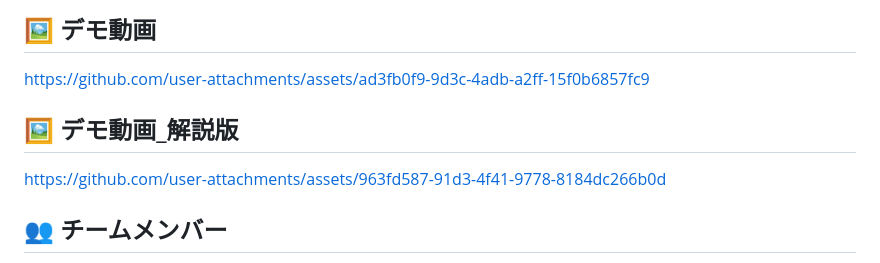
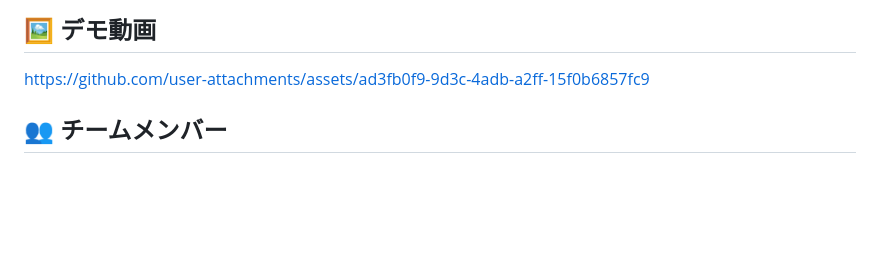
Before and after one commit to jphacks/os_2509, a Markdown page: README.md, the part around the change. Drawn GitHub-style; blank space fills up the shorter version.

```diff
--- a/README.md
+++ b/README.md
@@ -154,11 +154,7 @@
 
 https://github.com/user-attachments/assets/ad3fb0f9-9d3c-4adb-a2ff-15f0b6857fc9
 
-## 🖼️ デモ動画_解説版
 
-
-
-https://github.com/user-attachments/assets/963fd587-91d3-4f41-9778-8184dc266b0d
 
 
 ## 👥 チームメンバー
```
